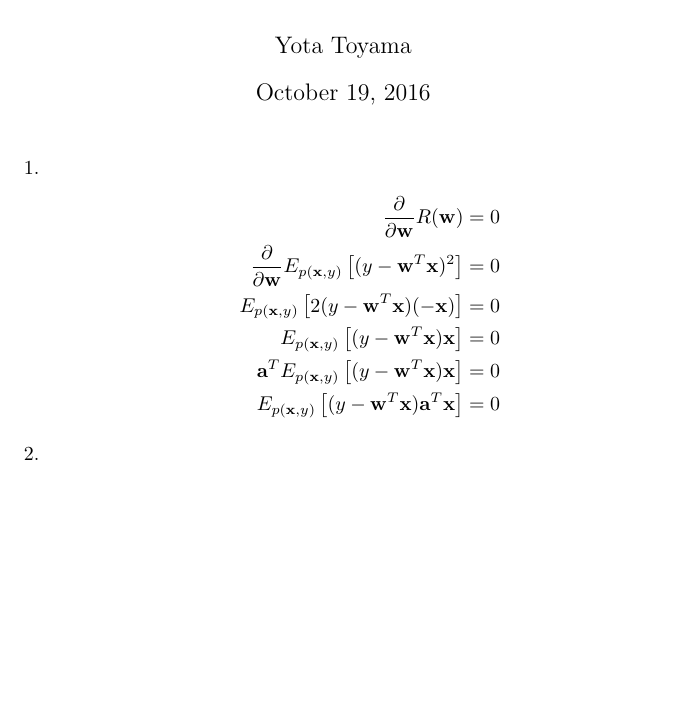
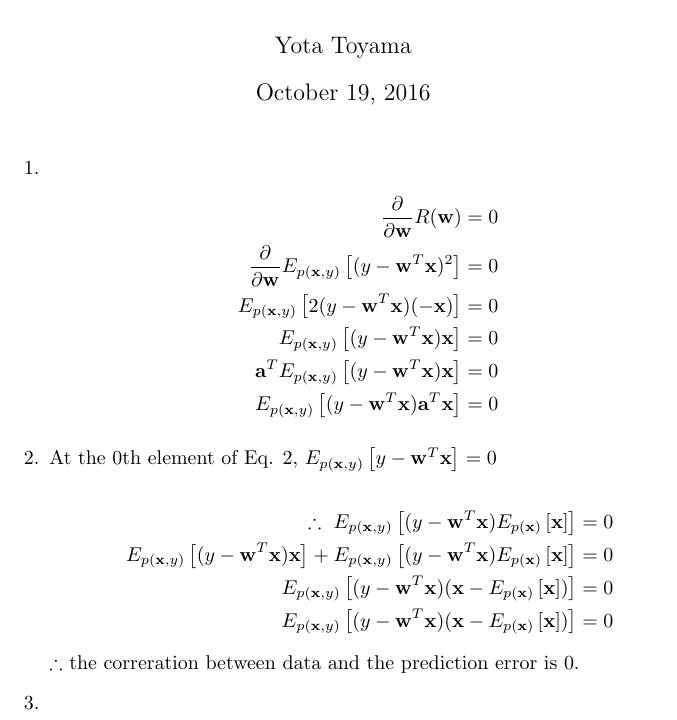
Before and after one commit to ytoyama/intro_to_sml, a LaTeX document (1/notes.tex): part of the page, cut so that both start at the same text, the shorter picture padded with empty space. The pictures show the PDF file 1/notes.pdf that the author committed with the source.

Commit message:
Add notes

```diff
--- a/1/notes.tex
+++ b/1/notes.tex
@@ -12,2 +18,12 @@
+      \Ep{(y - {\vec{w}}^T \vec{x}) \vec{a}^T \vec{x}} & = 0
+    \end{align*}
+
+  \item
+    At the 0th element of \refeq{eq:corr0}, $\Ep{y - \vec{w}^T \vec{x}} = 0$ \\
     \begin{gather*}
       \begin{aligned}
+        \therefore \Ep{(y - \vec{w}^T \vec{x}) E_{p(\vec{x})} \left[ \vec{x} \right]} & = 0 \\
+        \Ep{(y - \vec{w}^T \vec{x}) \vec{x}}
+          + \Ep{(y - \vec{w}^T \vec{x}) E_{p(\vec{x})} \left[ \vec{x} \right]} & = 0 \\
+        \Ep{(y - \vec{w}^T \vec{x}) (\vec{x} - E_{p(\vec{x})} \left[ \vec{x} \right])} & = 0 \\
+        \Ep{(y - \vec{w}^T \vec{x}) (\vec{x} - E_{p(\vec{x})} \left[ \vec{x} \right])} & = 0
@@ -20,4 +30,5 @@
       \end{aligned}
     \end{gather*}
+    \therefore the correration between data and the prediction error is 0.
 
   \item
```
Also changed, not shown: introtosml.cls (+1 -0 lines), 1/notes.pdf, 1/notes.tex (14 more changed lines).
